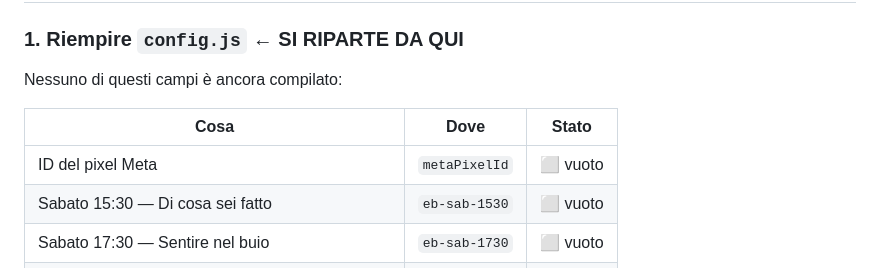
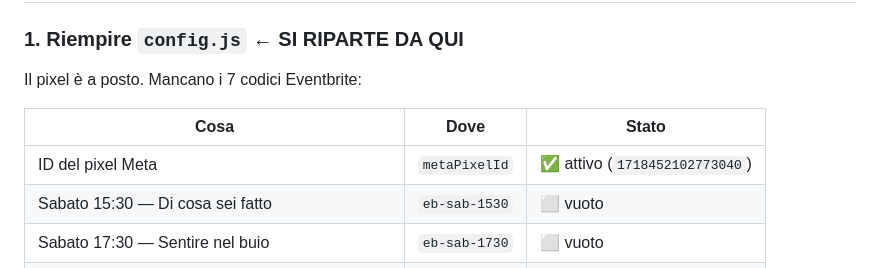
Before and after one commit to EmanueleTravaini8/oltre-festival, a Markdown page: README.md, the part around the change. Rendered like a GitHub page.

Commit message:
README: pixel Meta attivo e verificato
Co-Authored-By: Claude Opus 5 <noreply@anthropic.com>

```diff
--- a/README.md
+++ b/README.md
@@ -41,11 +41,11 @@ da solo.
 
 ### 1. Riempire `config.js` ← **SI RIPARTE DA QUI**
 
-Nessuno di questi campi è ancora compilato:
+Il pixel è a posto. Mancano i 7 codici Eventbrite:
 
 | Cosa | Dove | Stato |
 |---|---|---|
-| ID del pixel Meta | `metaPixelId` | ⬜ vuoto |
+| ID del pixel Meta | `metaPixelId` | ✅ attivo (`1718452102773040`) |
 | Sabato 15:30 — Di cosa sei fatto | `eb-sab-1530` | ⬜ vuoto |
 | Sabato 17:30 — Sentire nel buio | `eb-sab-1730` | ⬜ vuoto |
 | Domenica 10:00 — Il corpo sa di cosa ha bisogno | `eb-dom-1000` | ⬜ vuoto |
```
